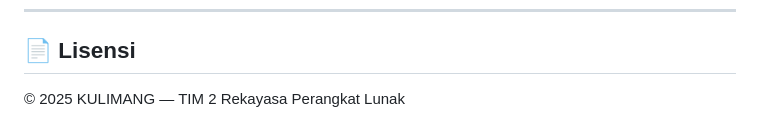
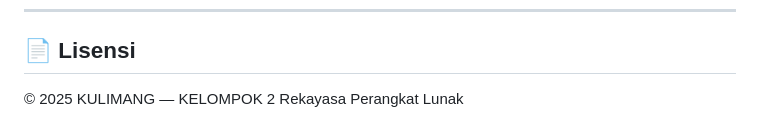
Before and after one commit to DhianFerdhian/kulimang, a Markdown page: README.md, the part around the change. Drawn GitHub-style.

```diff
--- a/README.md
+++ b/README.md
@@ -83,4 +83,4 @@ Project ini dibuat untuk memenuhi **Tugas Final Project** Mata Kuliah Rekayasa P
 
 ## 📄 Lisensi
 
-© 2025 KULIMANG — TIM 2 Rekayasa Perangkat Lunak
+© 2025 KULIMANG — KELOMPOK 2 Rekayasa Perangkat Lunak
```
